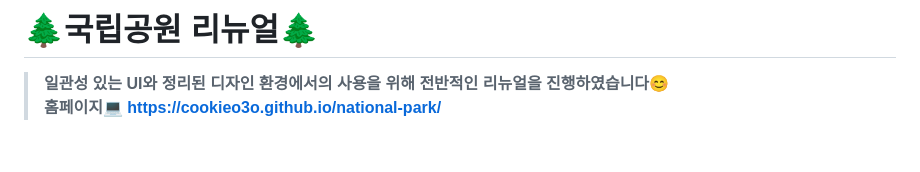
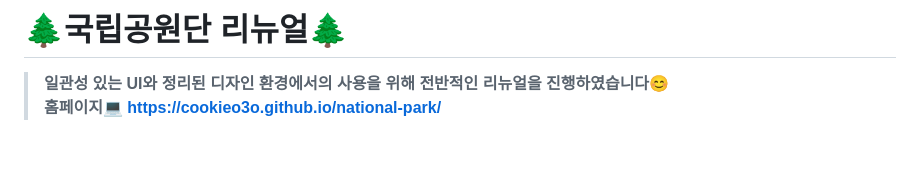
Before and after one commit to cookieo3o/national-park, a Markdown page: README.md, the part around the change. GitHub-like rendering.

```diff
--- a/README.md
+++ b/README.md
@@ -1,4 +1,4 @@
-# 🌲국립공원 리뉴얼🌲
+# 🌲국립공원단 리뉴얼🌲
 > **일관성 있는 UI와 정리된 디자인 환경에서의 사용을 위해 전반적인 리뉴얼을 진행하였습니다😊** <br>
 > **홈페이지💻 https://cookieo3o.github.io/national-park/**
 <br>
```
